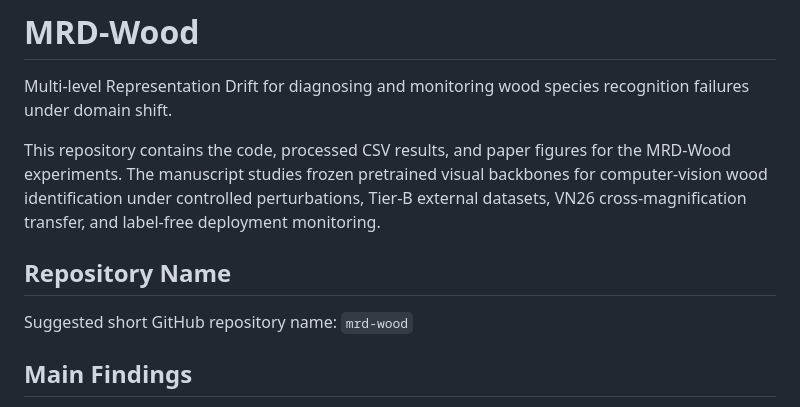
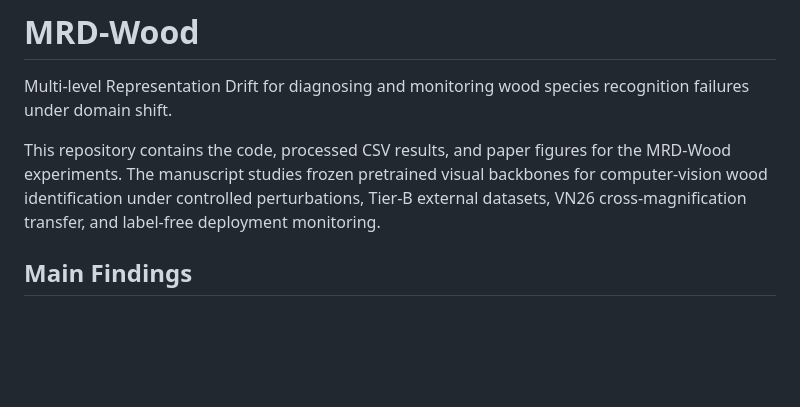
Before and after one commit to thanhmcisai/mrd-wood, a Markdown page: README.md, the part around the change. Rendered like a GitHub page; blank space fills up the shorter version.

```diff
--- a/README.md
+++ b/README.md
@@ -3,10 +3,6 @@
 Multi-level Representation Drift for diagnosing and monitoring wood species recognition failures under domain shift.
 
 This repository contains the code, processed CSV results, and paper figures for the MRD-Wood experiments. The manuscript studies frozen pretrained visual backbones for computer-vision wood identification under controlled perturbations, Tier-B external datasets, VN26 cross-magnification transfer, and label-free deployment monitoring.
-
-## Repository Name
-
-Suggested short GitHub repository name: `mrd-wood`
 
 ## Main Findings
 
```
